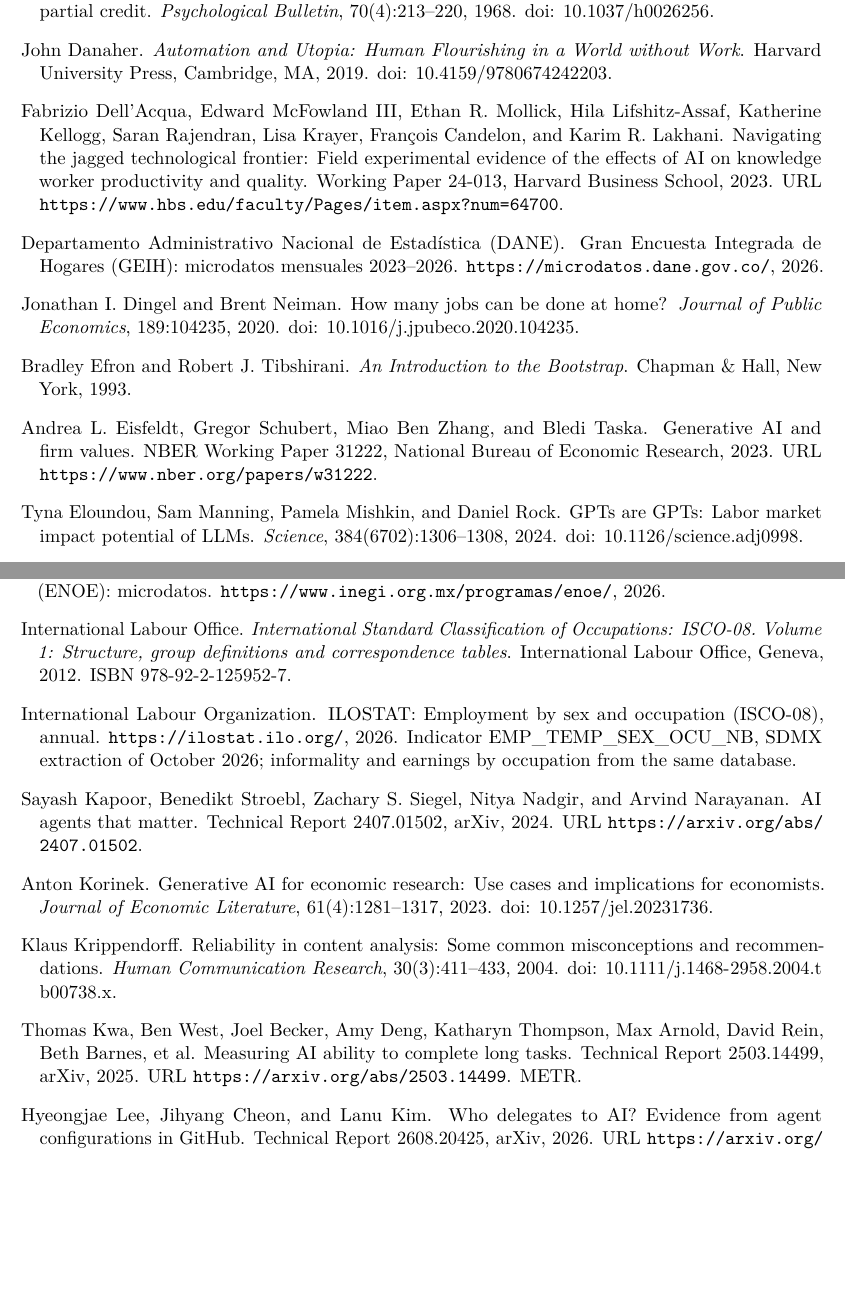
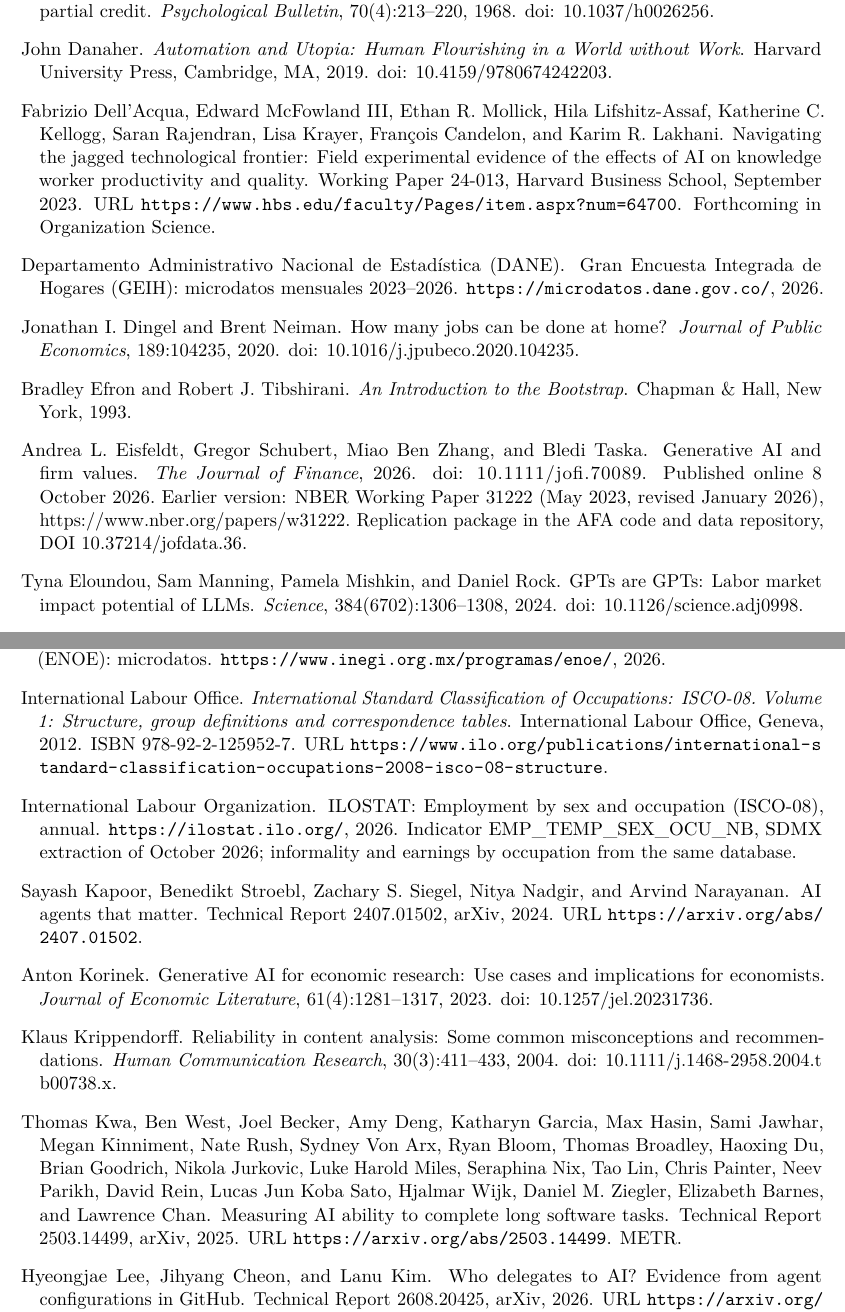
Before and after one commit to Cespial/delegation-divide, a LaTeX paper (articulo/main.tex, which reads articulo/referencias.bib): two parts of pages 24 and 26 of 31 before the commit and two parts of pages 24 and 26 of 32 after it, joined at a grey line, cut so that both start at the same text, the shorter picture padded with empty space. Compiled offline with pdfLaTeX.

Commit message:
Referencias verificadas (sin marcas pendientes); Tabla 1: ILO abierto; ESCO 1.2.1
Co-Authored-By: Claude Fable 5.1 <noreply@anthropic.com>

```diff
--- a/articulo/referencias.bib
+++ b/articulo/referencias.bib
@@ -34,11 +34,3 @@
   url         = {https://ssrn.com/abstract=3482150}
 }
 
-@techreport{eisfeldt2023generative,
-  author      = {Eisfeldt, Andrea L. and Schubert, Gregor and Zhang, Miao Ben and Taska, Bledi},
-  title       = {Generative {AI} and firm values},
-  institution = {National Bureau of Economic Research},
-  type        = {NBER Working Paper},
-  number      = {31222},
-  year        = {2023},
-  url         = {https://www.nber.org/papers/w31222}
@@ -45,3 +40,7 @@
+  journal = {The Journal of Finance},
+  year    = {2026},
+  doi     = {10.1111/jofi.70089},
+  note    = {Published online 8 October 2026. Earlier version: NBER Working Paper 31222 (May 2023, revised January 2026), https://www.nber.org/papers/w31222. Replication package in the AFA code and data repository, DOI 10.37214/jofdata.36}
 }
 
 @techreport{gmyrek2025generative,
@@ -300,28 +301,28 @@
 }
 
 @techreport{dellacqua2023navigating,
-  author      = {Dell'Acqua, Fabrizio and McFowland III, Edward and Mollick, Ethan R. and Lifshitz-Assaf, Hila and Kellogg, Katherine and Rajendran, Saran and Krayer, Lisa and Candelon, Fran{\c{c}}ois and Lakhani, Karim R.},
+  author      = {Dell'Acqua, Fabrizio and McFowland III, Edward and Mollick, Ethan R. and Lifshitz-Assaf, Hila and Kellogg, Katherine C. and Rajendran, Saran and Krayer, Lisa and Candelon, Fran{\c{c}}ois and Lakhani, Karim R.},
   title       = {Navigating the jagged technological frontier: Field experimental evidence of the effects of {AI} on knowledge worker productivity and quality},
   institution = {Harvard Business School},
   type        = {Working Paper},
   number      = {24-013},
+  month       = sep,
   year        = {2023},
-  url         = {https://www.hbs.edu/faculty/Pages/item.aspx?num=64700}
+  url         = {https://www.hbs.edu/faculty/Pages/item.aspx?num=64700},
+  note        = {Forthcoming in Organization Science}
 }
-% [VERIFY] URL
 
 % ---------- Agents and capability measurement ----------
 
 @techreport{metr2025measuring,
-  author      = {Kwa, Thomas and West, Ben and Becker, Joel and Deng, Amy and Thompson, Katharyn and Arnold, Max and Rein, David and Barnes, Beth and others},
-  title       = {Measuring {AI} ability to complete long tasks},
+  author      = {Kwa, Thomas and West, Ben and Becker, Joel and Deng, Amy and Garcia, Katharyn and Hasin, Max and Jawhar, Sami and Kinniment, Megan and Rush, Nate and Von Arx, Sydney and Bloom, Ryan and Broadley, Thomas and Du, Haoxing and Goodrich, Brian and Jurkovic, Nikola and Miles, Luke Harold and Nix, Seraphina and Lin, Tao and Painter, Chris and Parikh, Neev and Rein, David and Sato, Lucas Jun Koba and Wijk, Hjalmar and Ziegler, Daniel M. and Barnes, Elizabeth and Chan, Lawrence},
+  title       = {Measuring {AI} ability to complete long software tasks},
   institution = {arXiv},
   number      = {2503.14499},
   year        = {2025},
   url         = {https://arxiv.org/abs/2503.14499},
   note        = {METR}
 }
-% [VERIFY] author list
 
 @techreport{kapoor2024agents,
   author      = {Kapoor, Sayash and Stroebl, Benedikt and Siegel, Zachary S. and Nadgir, Nitya and Narayanan, Arvind},
@@ -567,9 +567,9 @@
   publisher = {International Labour Office},
   address   = {Geneva},
   year      = {2012},
-  isbn      = {978-92-2-125952-7}
+  isbn      = {978-92-2-125952-7},
+  url       = {https://www.ilo.org/publications/international-standard-classification-occupations-2008-isco-08-structure}
 }
-% [VERIFY]
 
 @misc{ilostat2026,
   author       = {{International Labour Organization}},
```
Also changed, not shown: articulo/secciones/02_delegacion.tex (+1 -1 lines), articulo/main.pdf, articulo/referencias.bib (27 more changed lines).
